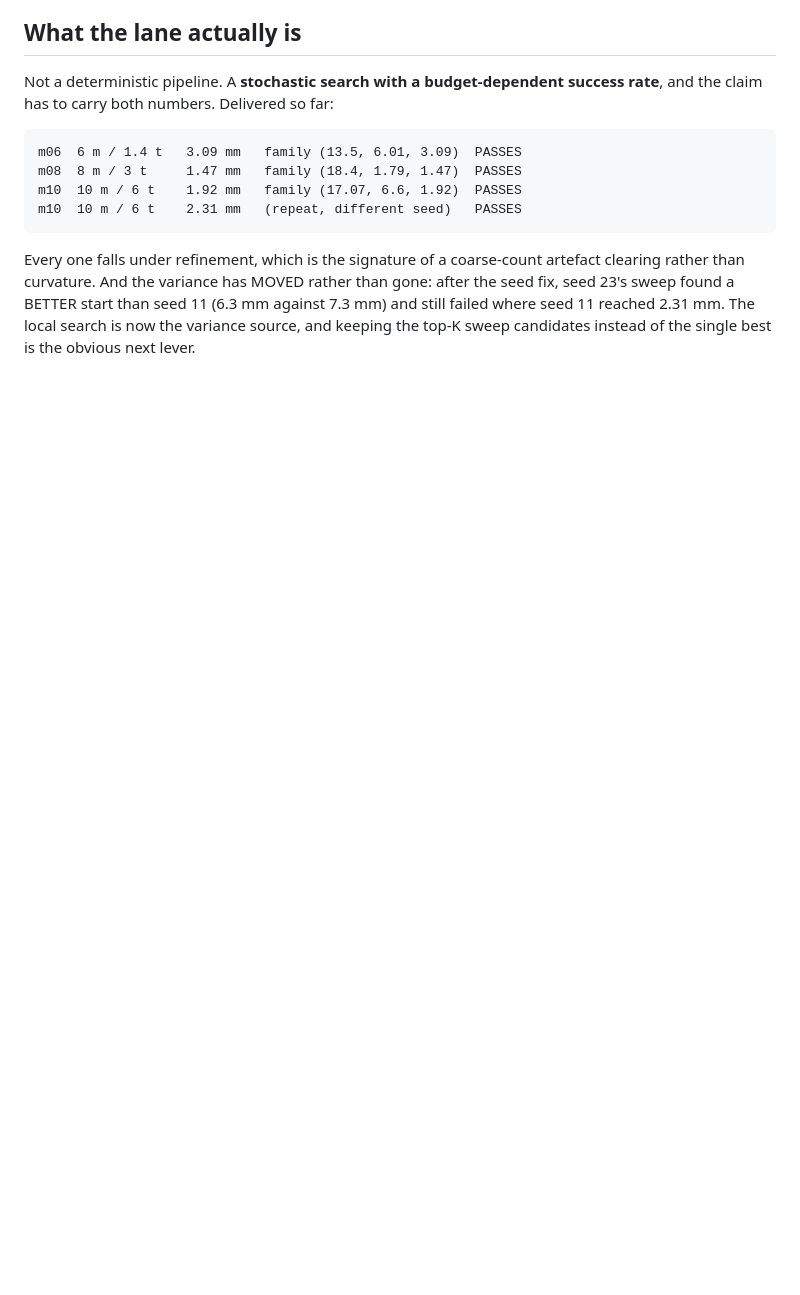
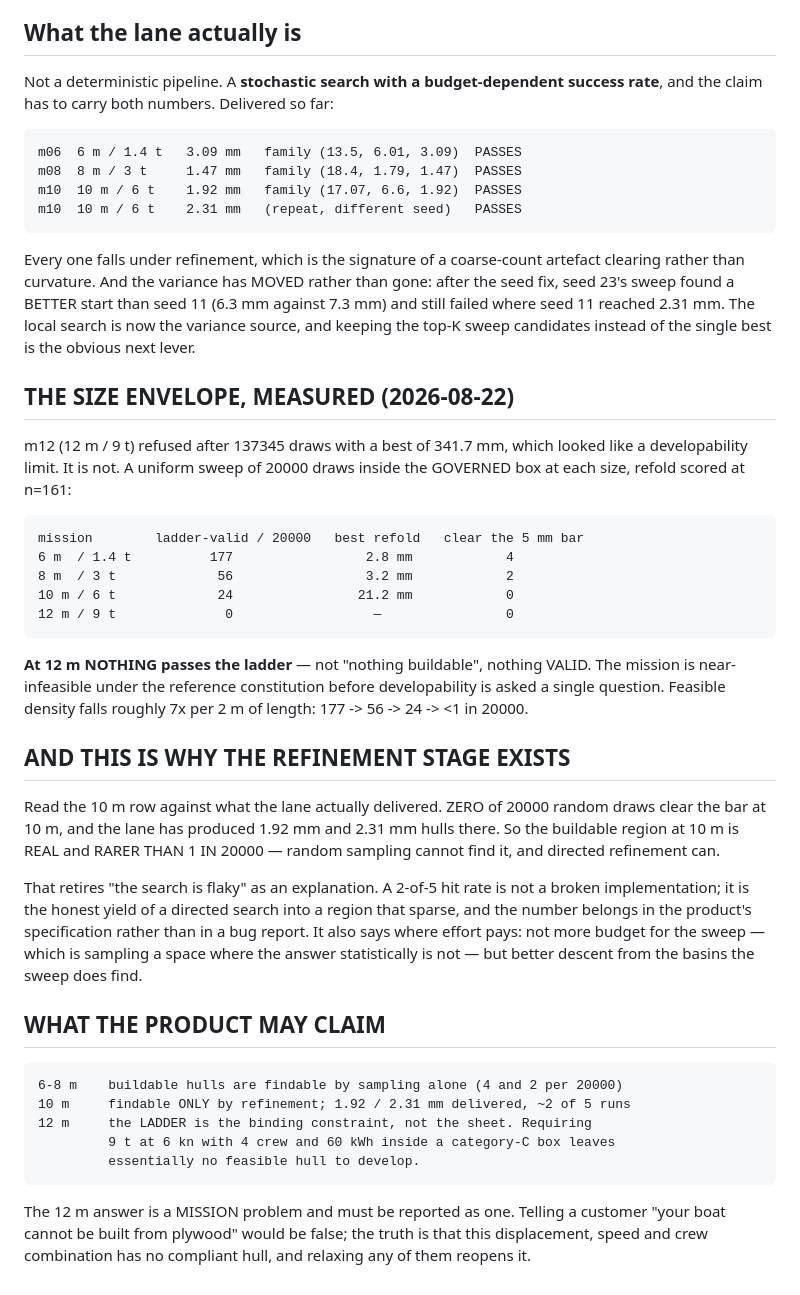
Before and after one commit to hookprobe/naval-ai, a Markdown page: docs/audit/PRODUCTION-READINESS.md, the part around the change. Drawn GitHub-style; blank space fills up the shorter version.

Commit message:
docs(audit): the size envelope — at 12 m nothing passes the LADDER, and that is a mission problem not a plywood one
m12 refused after 137345 draws with a best of 341.7 mm and looked like a
developability limit. A uniform 20000-draw sweep inside the governed box at
four sizes says otherwise:

    6 m  177 ladder-valid, best 2.8 mm, 4 clear the bar
    8 m   56 ladder-valid, best 3.2 mm, 2 clear
    10 m  24 ladder-valid, best 21.2 mm, 0 clear
    12 m   0 ladder-valid

At 12 m NOTHING passes the ladder — not nothing buildable, nothing valid. The
mission is near-infeasible under the reference constitution before
developability is asked anything. Feasible density falls ~7x per 2 m.

And the 10 m row explains the reliability number. ZERO of 20000 random draws
clear the bar there, while the lane has delivered 1.92 mm and 2.31 mm hulls. So
the buildable region at 10 m is real and rarer than 1 in 20000: sampling cannot
find it, refinement can. A 2-of-5 hit rate is not a flaky implementation, it is
the yield of a directed search into a region that sparse — which belongs in the
specification, not a bug report, and says effort should go into DESCENT rather
than a bigger sweep.

```diff
--- a/docs/audit/PRODUCTION-READINESS.md
+++ b/docs/audit/PRODUCTION-READINESS.md
@@ -556,3 +556,47 @@ gone: after the seed fix, seed 23's sweep found a BETTER start than seed 11
 (6.3 mm against 7.3 mm) and still failed where seed 11 reached 2.31 mm. The
 local search is now the variance source, and keeping the top-K sweep candidates
 instead of the single best is the obvious next lever.
+
+## THE SIZE ENVELOPE, MEASURED (2026-08-22)
+
+m12 (12 m / 9 t) refused after 137345 draws with a best of 341.7 mm, which
+looked like a developability limit. It is not. A uniform sweep of 20000 draws
+inside the GOVERNED box at each size, refold scored at n=161:
+
+    mission        ladder-valid / 20000   best refold   clear the 5 mm bar
+    6 m  / 1.4 t          177                 2.8 mm            4
+    8 m  / 3 t             56                 3.2 mm            2
+    10 m / 6 t             24                21.2 mm            0
+    12 m / 9 t              0                  —                0
+
+**At 12 m NOTHING passes the ladder** — not "nothing buildable", nothing VALID.
+The mission is near-infeasible under the reference constitution before
+developability is asked a single question. Feasible density falls roughly 7x
+per 2 m of length: 177 -> 56 -> 24 -> <1 in 20000.
+
+## AND THIS IS WHY THE REFINEMENT STAGE EXISTS
+
+Read the 10 m row against what the lane actually delivered. ZERO of 20000
+random draws clear the bar at 10 m, and the lane has produced 1.92 mm and
+2.31 mm hulls there. So the buildable region at 10 m is REAL and RARER THAN
+1 IN 20000 — random sampling cannot find it, and directed refinement can.
+
+That retires "the search is flaky" as an explanation. A 2-of-5 hit rate is not
+a broken implementation; it is the honest yield of a directed search into a
+region that sparse, and the number belongs in the product's specification
+rather than in a bug report. It also says where effort pays: not more budget
+for the sweep — which is sampling a space where the answer statistically is not
+— but better descent from the basins the sweep does find.
+
+## WHAT THE PRODUCT MAY CLAIM
+
+    6-8 m    buildable hulls are findable by sampling alone (4 and 2 per 20000)
+    10 m     findable ONLY by refinement; 1.92 / 2.31 mm delivered, ~2 of 5 runs
+    12 m     the LADDER is the binding constraint, not the sheet. Requiring
+             9 t at 6 kn with 4 crew and 60 kWh inside a category-C box leaves
+             essentially no feasible hull to develop.
+
+The 12 m answer is a MISSION problem and must be reported as one. Telling a
+customer "your boat cannot be built from plywood" would be false; the truth is
+that this displacement, speed and crew combination has no compliant hull, and
+relaxing any of them reopens it.
```
